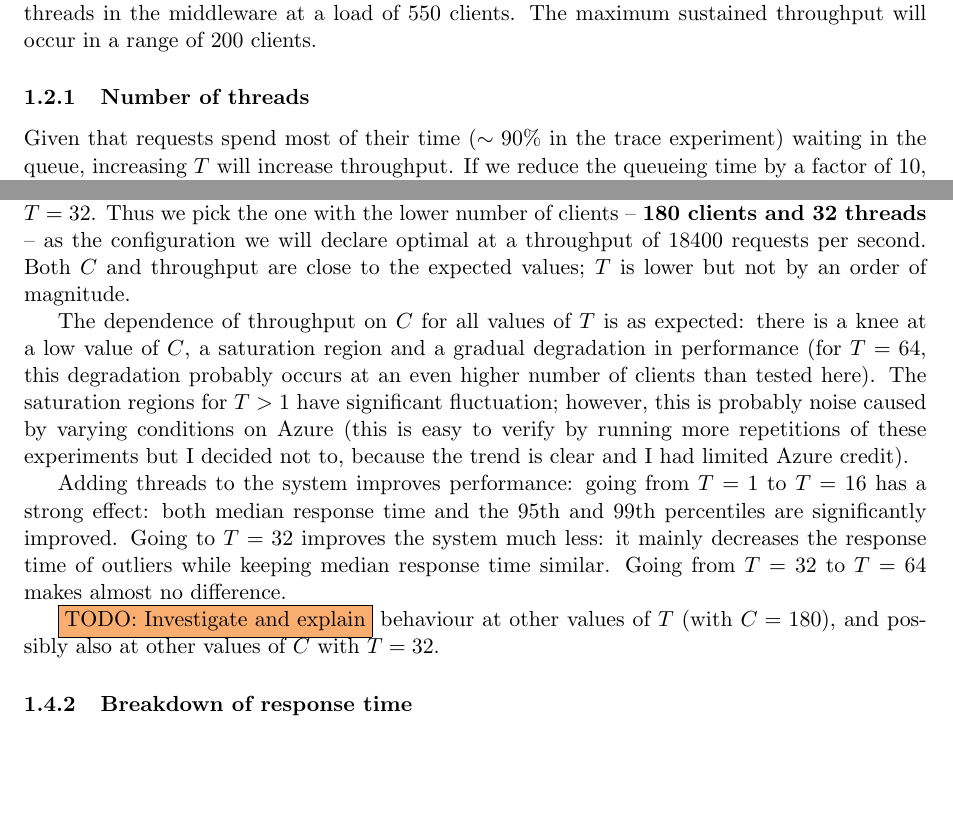
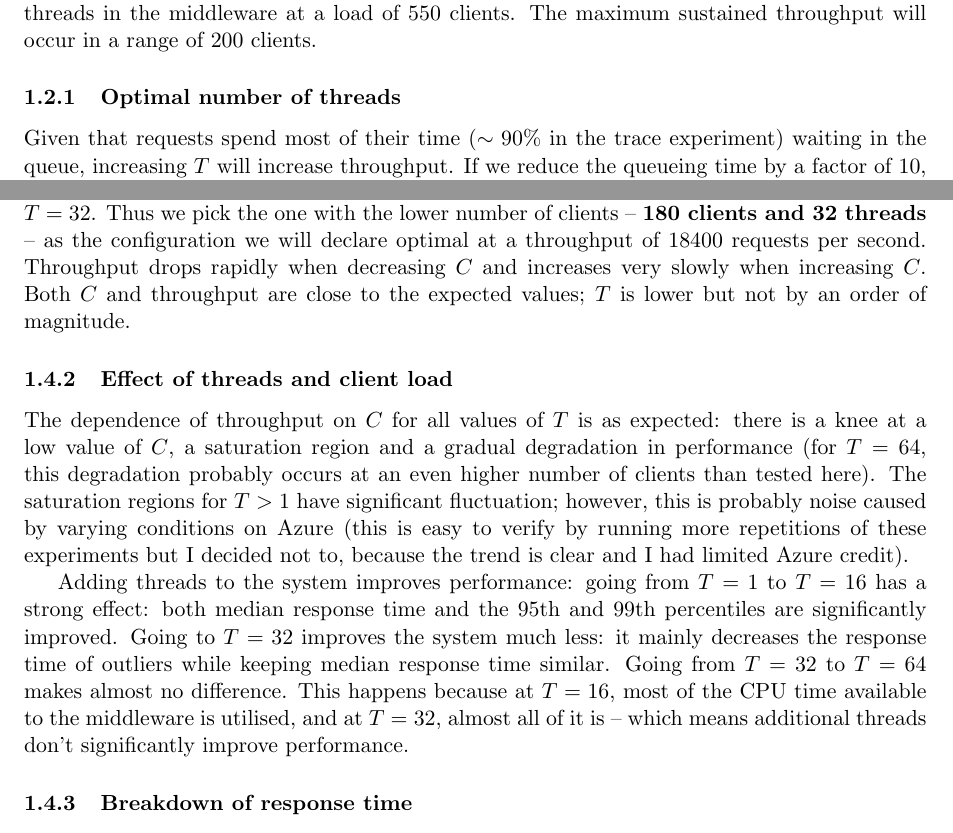
Before and after one commit to ligua/eth-asl, a LaTeX document (report/milestone2.tex): two parts of pages 4 and 6 of 26, joined at a grey line, cut so that both start at the same text, the shorter picture padded with empty space. Compiled offline with pdfLaTeX.

Commit message:
fix #152

```diff
--- a/report/milestone2.tex
+++ b/report/milestone2.tex
@@ -94,6 +94,6 @@ To this end, I will measure throughput as a function of $T$ and $C$, in 10-secon
 
 I approximate that the maximum throughput will be 17200 requests per second using 50 read threads in the middleware at a load of 550 clients. The maximum sustained throughput will occur in a range of 200 clients.
 
-\subsubsection{Number of threads}
+\subsubsection{Optimal number of threads}
 Given that requests spend most of their time ($\sim90\%$ in the trace experiment) waiting in the queue, increasing $T$ will increase throughput. If we reduce the queueing time by a factor of 10, it will no longer be the bottleneck (then waiting for memcached's response -- which takes $\sim9\%$ of response time in the trace experiment -- becomes the bottleneck). Assuming the time spent in the queue scales linearly with the number of read threads, we should increase $T$ 10-fold, i.e. $T=50$ maximises throughput.
 
@@ -161,13 +161,12 @@ Figure~\ref{fig:exp1:res:throughput} shows that the highest throughput was achie
 
 Figure~\ref{fig:exp1:res:responsetime} shows the percentiles of the response time distribution for each parameter set. It is apparent that for all values of $T > 1$, both the median response time (green line) and 95\% quantile (blue line) increase significantly after 216 clients. For this reason, we will exclude all values of $T > 216$ from consideration as unsustainable.
 
-Of the remaining setups, the highest throughput is achieved both by 180 and 216 clients at $T=32$. Thus we pick the one with the lower number of clients -- \textbf{180 clients and 32 threads} -- as the configuration we will declare optimal at a throughput of 18400 requests per second. Both $C$ and throughput are close to the expected values; $T$ is lower but not by an order of magnitude.
+Of the remaining setups, the highest throughput is achieved both by 180 and 216 clients at $T=32$. Thus we pick the one with the lower number of clients -- \textbf{180 clients and 32 threads} -- as the configuration we will declare optimal at a throughput of 18400 requests per second. Throughput drops rapidly when decreasing $C$ and increases very slowly when increasing $C$. Both $C$ and throughput are close to the expected values; $T$ is lower but not by an order of magnitude.
 
+\subsubsection{Effect of threads and client load}
 The dependence of throughput on $C$ for all values of $T$ is as expected: there is a knee at a low value of $C$, a saturation region and a gradual degradation in performance (for $T=64$, this degradation probably occurs at an even higher number of clients than tested here). The saturation regions for $T>1$ have significant fluctuation; however, this is probably noise caused by varying conditions on Azure (this is easy to verify by running more repetitions of these experiments but I decided not to, because the trend is clear and I had limited Azure credit).
 
-Adding threads to the system improves performance: going from $T=1$ to $T=16$ has a strong effect: both median response time and the 95th and 99th percentiles are significantly improved. Going to $T=32$ improves the system much less: it mainly decreases the response time of outliers while keeping median response time similar. Going from $T=32$ to $T=64$ makes almost no difference.
-
-\todo{Investigate and explain} behaviour at other values of $T$ (with $C=180$), and possibly also at other values of $C$ with $T=32$.
+Adding threads to the system improves performance: going from $T=1$ to $T=16$ has a strong effect: both median response time and the 95th and 99th percentiles are significantly improved. Going to $T=32$ improves the system much less: it mainly decreases the response time of outliers while keeping median response time similar. Going from $T=32$ to $T=64$ makes almost no difference. This happens because at $T=16$, most of the CPU time available to the middleware is utilised, and at $T=32$, almost all of it is -- which means additional threads don't significantly improve performance.
 
 \subsubsection{Breakdown of response time} The distribution of time \get{} requests spend in different parts of the middleware is shown in Figure~\ref{fig:exp1:res:breakdown}, and the means in Figure~\ref{fig:exp1:table}. As expected, the most expensive operations are queueing and waiting for a response from memcached. The distributions of $tQueue$ and $tMemcached$ are bimodal with a second peak at roughly 8ms. The second peak in $tMemcached$ causes the peak in $tQueue$ (because if a request takes a long time in memcached, the next request waits longer in the queue); the peak in $tMemcached$ is most likely to be caused by unusual network conditions for a portion of the requests because there were no \get{} misses in the log.
 
```
Also changed, not shown: report/milestone2.pdf, report/milestone2.tex (2 more changed lines).
